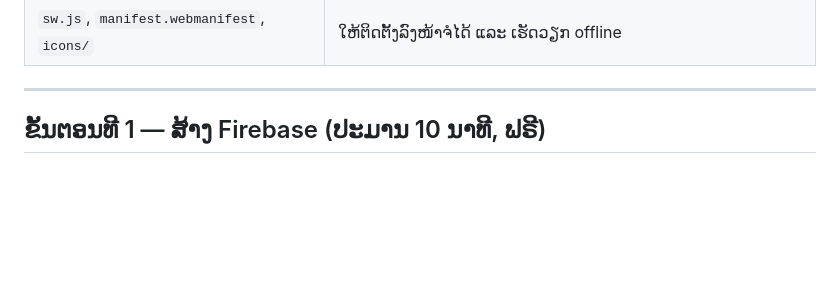
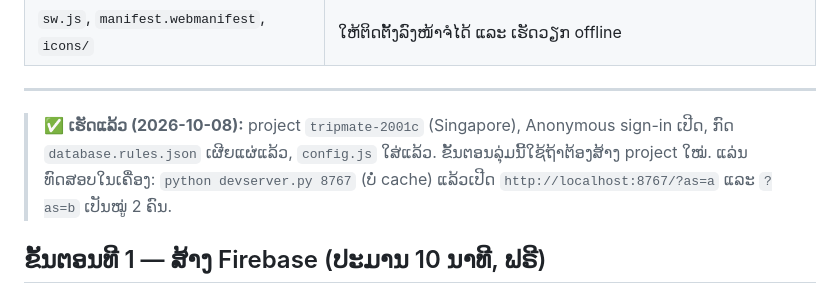
Before and after one commit to TaoSivi/tripmate, a Markdown page: README.md, the part around the change. Drawn GitHub-style; blank space fills up the shorter version.

Commit message:
README: Firebase setup done, dev server note
Co-Authored-By: Claude Sonnet 5.5 <noreply@anthropic.com>

```diff
--- a/README.md
+++ b/README.md
@@ -45,6 +45,9 @@
 | `sw.js`, `manifest.webmanifest`, `icons/` | ໃຫ້ຕິດຕັ້ງລົງໜ້າຈໍໄດ້ ແລະ ເຮັດວຽກ offline |
 
 ---
+
+> ✅ **ເຮັດແລ້ວ (2026-10-08):** project `tripmate-2001c` (Singapore), Anonymous sign-in ເປີດ, ກົດ `database.rules.json` ເຜີຍແຜ່ແລ້ວ, `config.js` ໃສ່ແລ້ວ. ຂັ້ນຕອນລຸ່ມນີ້ໃຊ້ຖ້າຕ້ອງສ້າງ project ໃໝ່.
+> ແລ່ນທົດສອບໃນເຄື່ອງ: `python devserver.py 8767` (ບໍ່ cache) ແລ້ວເປີດ `http://localhost:8767/?as=a` ແລະ `?as=b` ເປັນໝູ່ 2 ຄົນ.
 
 ## ຂັ້ນຕອນທີ 1 — ສ້າງ Firebase (ປະມານ 10 ນາທີ, ຟຣີ)
 
```
